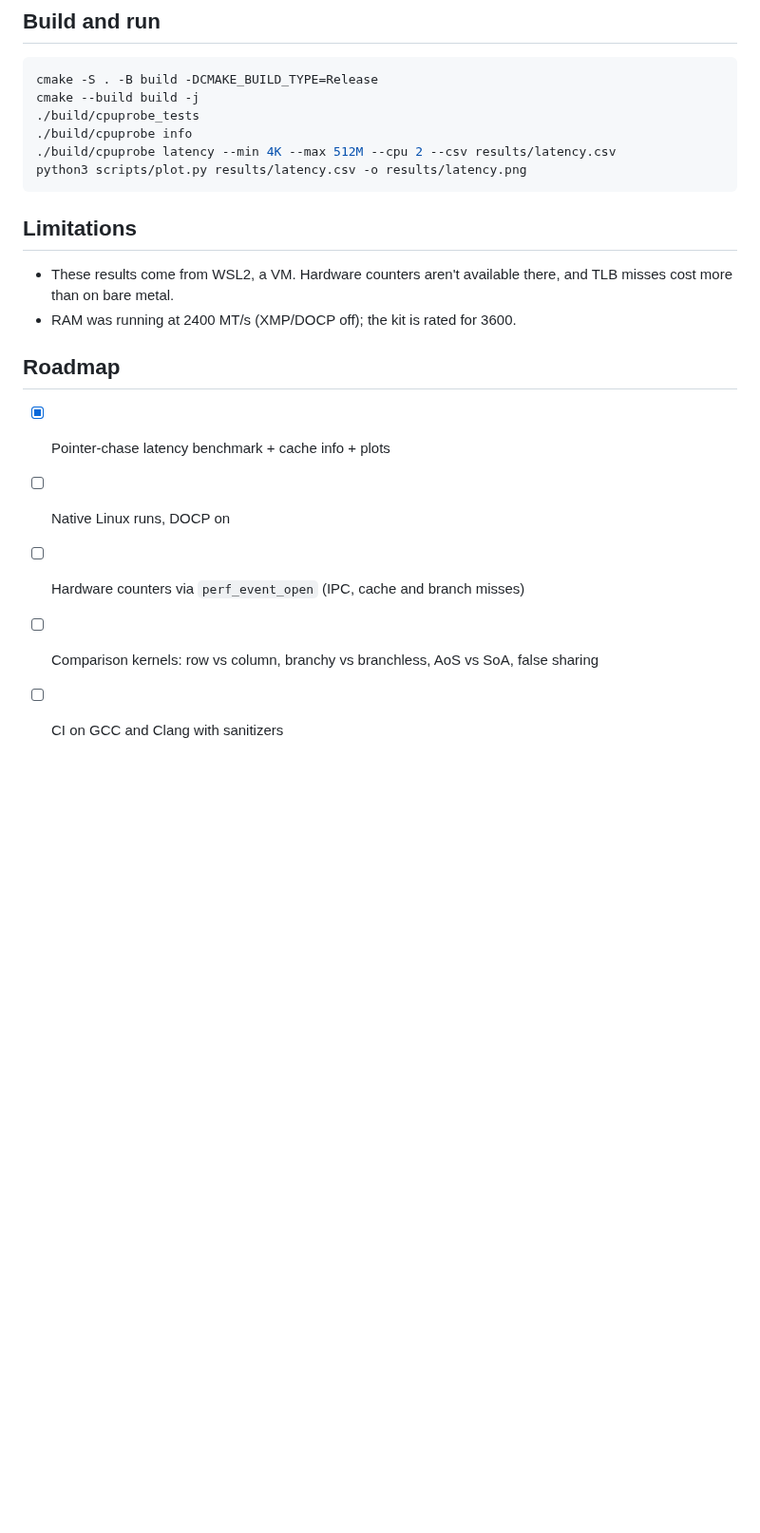
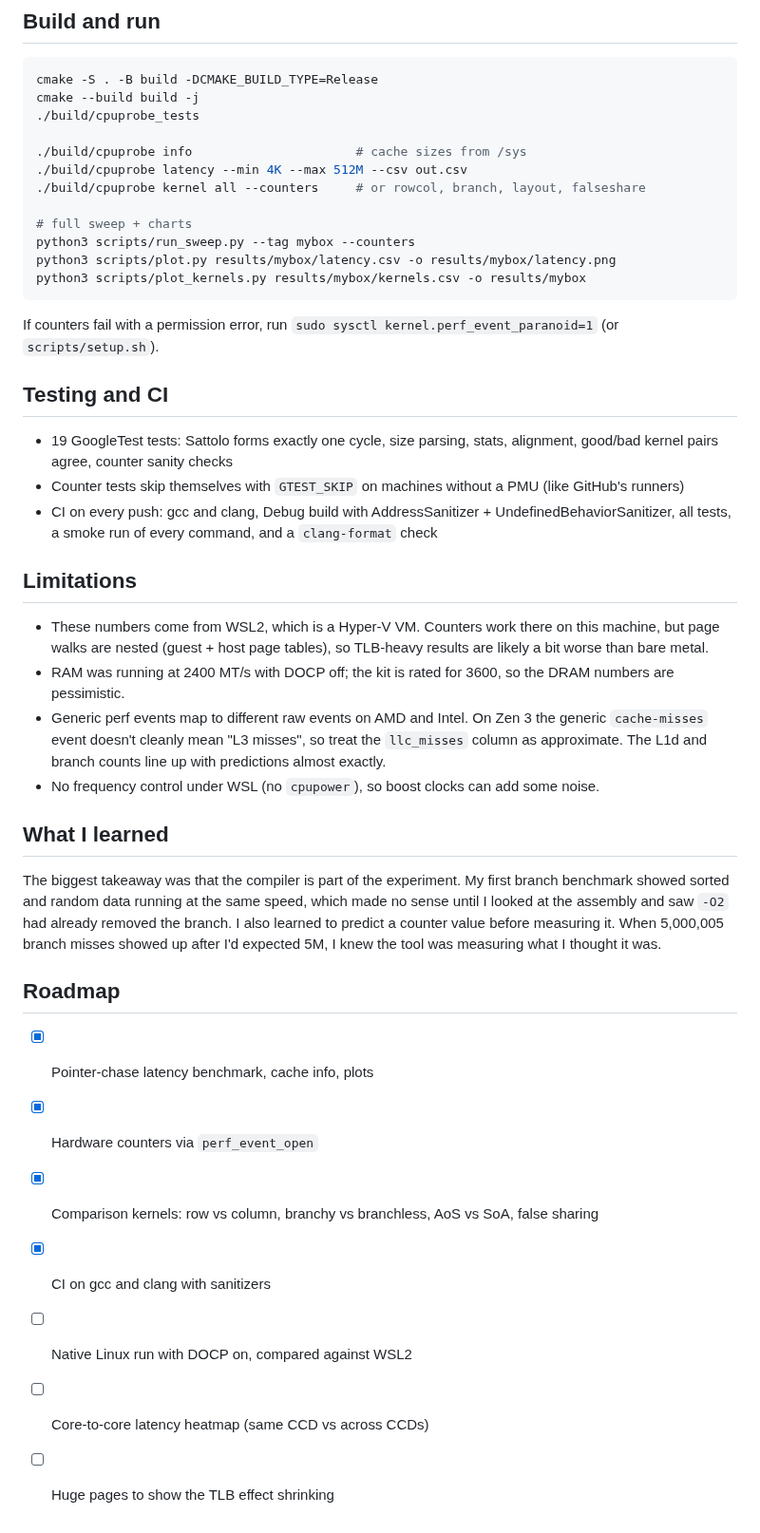
Before and after one commit to ishan-barot/cpuprobe, a Markdown page: README.md, the part around one of its changes. Shown at 95% size. GitHub-like rendering; blank space fills up the shorter version.

````diff
--- a/README.md
+++ b/README.md
@@ -27,18 +58,37 @@ A C++ tool that measures how your CPU's memory hierarchy actually behaves (cache
 cmake -S . -B build -DCMAKE_BUILD_TYPE=Release
 cmake --build build -j
 ./build/cpuprobe_tests
-./build/cpuprobe info
-./build/cpuprobe latency --min 4K --max 512M --cpu 2 --csv results/latency.csv
-python3 scripts/plot.py results/latency.csv -o results/latency.png
+
+./build/cpuprobe info                      # cache sizes from /sys
+./build/cpuprobe latency --min 4K --max 512M --csv out.csv
+./build/cpuprobe kernel all --counters     # or rowcol, branch, layout, falseshare
+
+# full sweep + charts
+python3 scripts/run_sweep.py --tag mybox --counters
+python3 scripts/plot.py results/mybox/latency.csv -o results/mybox/latency.png
+python3 scripts/plot_kernels.py results/mybox/kernels.csv -o results/mybox
 ```
+If counters fail with a permission error, run `sudo sysctl kernel.perf_event_paranoid=1` (or `scripts/setup.sh`).
+
+## Testing and CI
+- 19 GoogleTest tests: Sattolo forms exactly one cycle, size parsing, stats, alignment, good/bad kernel pairs agree, counter sanity checks
+- Counter tests skip themselves with `GTEST_SKIP` on machines without a PMU (like GitHub's runners)
+- CI on every push: gcc and clang, Debug build with AddressSanitizer + UndefinedBehaviorSanitizer, all tests, a smoke run of every command, and a `clang-format` check
 
 ## Limitations
-- These results come from WSL2, a VM. Hardware counters aren't available there, and TLB misses cost more than on bare metal.
-- RAM was running at 2400 MT/s (XMP/DOCP off); the kit is rated for 3600.
+- These numbers come from WSL2, which is a Hyper-V VM. Counters work there on this machine, but page walks are nested (guest + host page tables), so TLB-heavy results are likely a bit worse than bare metal.
+- RAM was running at 2400 MT/s with DOCP off; the kit is rated for 3600, so the DRAM numbers are pessimistic.
+- Generic perf events map to different raw events on AMD and Intel. On Zen 3 the generic `cache-misses` event doesn't cleanly mean "L3 misses", so treat the `llc_misses` column as approximate. The L1d and branch counts line up with predictions almost exactly.
+- No frequency control under WSL (no `cpupower`), so boost clocks can add some noise.
+
+## What I learned
+The biggest takeaway was that the compiler is part of the experiment. My first branch benchmark showed sorted and random data running at the same speed, which made no sense until I looked at the assembly and saw `-O2` had already removed the branch. I also learned to predict a counter value before measuring it. When 5,000,005 branch misses showed up after I'd expected 5M, I knew the tool was measuring what I thought it was.
 
 ## Roadmap
-- [x] Pointer-chase latency benchmark + cache info + plots
-- [ ] Native Linux runs, DOCP on
-- [ ] Hardware counters via `perf_event_open` (IPC, cache and branch misses)
-- [ ] Comparison kernels: row vs column, branchy vs branchless, AoS vs SoA, false sharing
-- [ ] CI on GCC and Clang with sanitizers
+- [x] Pointer-chase latency benchmark, cache info, plots
+- [x] Hardware counters via `perf_event_open`
+- [x] Comparison kernels: row vs column, branchy vs branchless, AoS vs SoA, false sharing
+- [x] CI on gcc and clang with sanitizers
+- [ ] Native Linux run with DOCP on, compared against WSL2
+- [ ] Core-to-core latency heatmap (same CCD vs across CCDs)
+- [ ] Huge pages to show the TLB effect shrinking
````
Also changed, not shown: other parts of README.md (+44 -13 lines), results/wsl/kernels_counters.png (added), results/wsl/kernels_time.png, results/wsl/latency.png (added), 3 other files.
